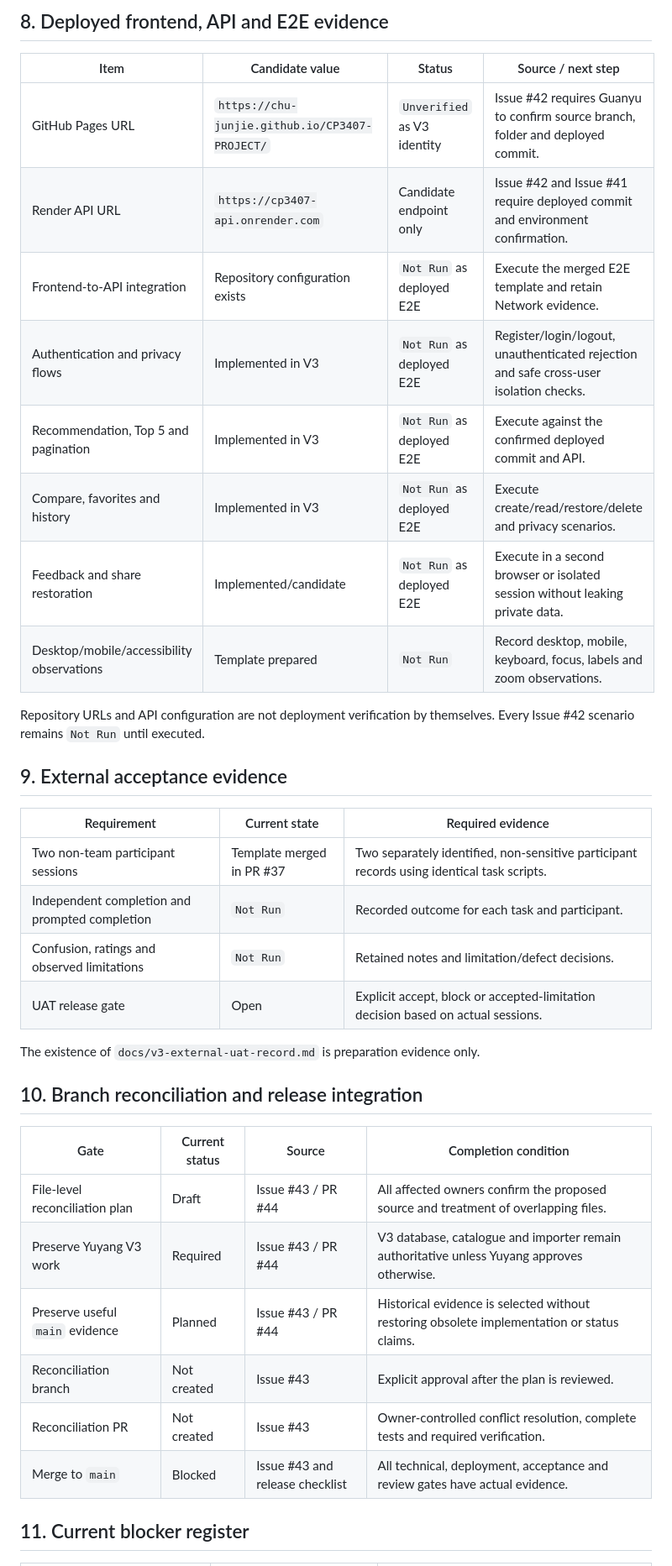
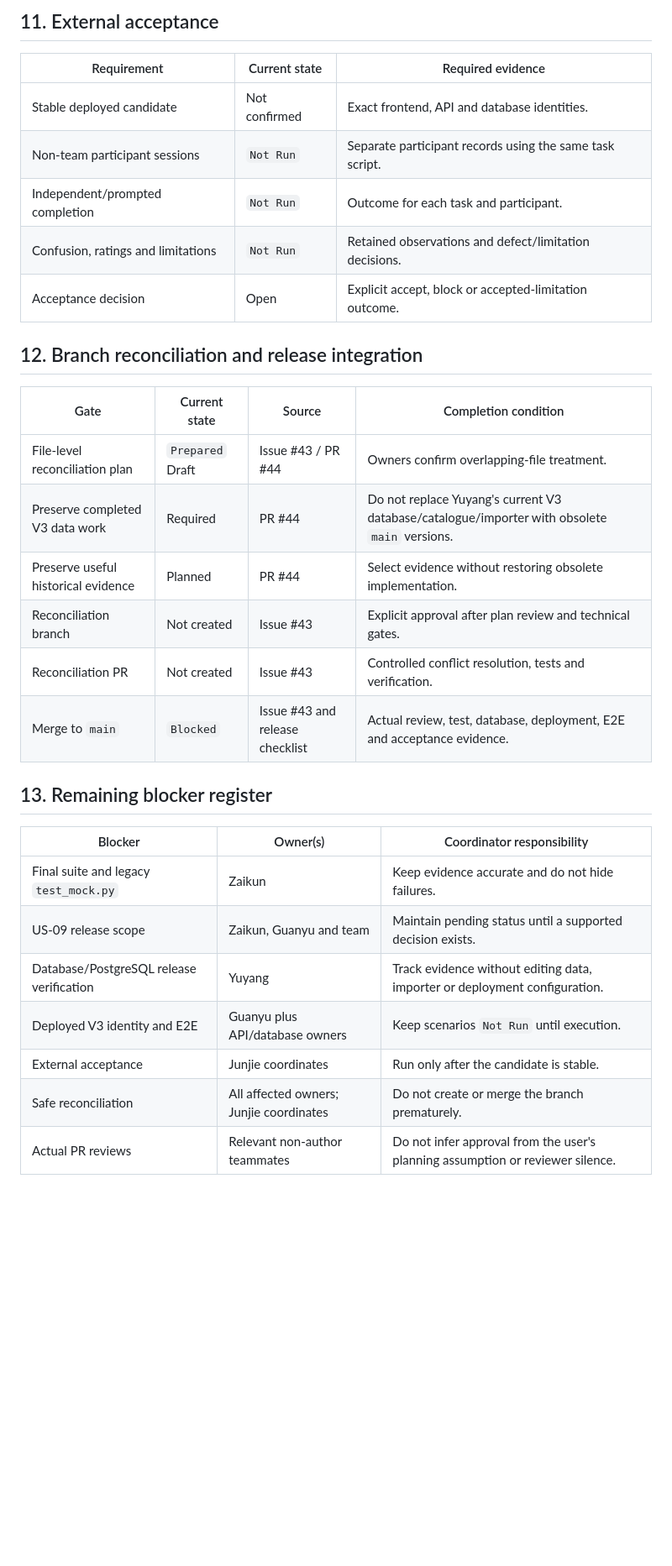
Before and after one commit to Chu-Junjie/CP3407-PROJECT, a Markdown page: docs/v3-release-evidence-index.md, the part around one of its changes. Shown at 84% size. Drawn GitHub-style; blank space fills up the shorter version.

```diff
--- a/docs/v3-release-evidence-index.md
+++ b/docs/v3-release-evidence-index.md
@@ -88,40 +121,34 @@ This index records that Yuyang's work is already implemented on the V3 branch. I
 
-## 8. Deployed frontend, API and E2E evidence
-
-| Item | Candidate value | Status | Source / next step |
-|---|---|---|---|
-| GitHub Pages URL | `https://chu-junjie.github.io/CP3407-PROJECT/` | `Unverified` as V3 identity | Issue #42 requires Guanyu to confirm source branch, folder and deployed commit. |
-| Render API URL | `https://cp3407-api.onrender.com` | Candidate endpoint only | Issue #42 and Issue #41 require deployed commit and environment confirmation. |
-| Frontend-to-API integration | Repository configuration exists | `Not Run` as deployed E2E | Execute the merged E2E template and retain Network evidence. |
-| Authentication and privacy flows | Implemented in V3 | `Not Run` as deployed E2E | Register/login/logout, unauthenticated rejection and safe cross-user isolation checks. |
-| Recommendation, Top 5 and pagination | Implemented in V3 | `Not Run` as deployed E2E | Execute against the confirmed deployed commit and API. |
-| Compare, favorites and history | Implemented in V3 | `Not Run` as deployed E2E | Execute create/read/restore/delete and privacy scenarios. |
-| Feedback and share restoration | Implemented/candidate | `Not Run` as deployed E2E | Execute in a second browser or isolated session without leaking private data. |
-| Desktop/mobile/accessibility observations | Template prepared | `Not Run` | Record desktop, mobile, keyboard, focus, labels and zoom observations. |
-
-Repository URLs and API configuration are not deployment verification by themselves. Every Issue #42 scenario remains `Not Run` until executed.
-
-## 9. External acceptance evidence
+## 11. External acceptance
 
 | Requirement | Current state | Required evidence |
 |---|---|---|
-| Two non-team participant sessions | Template merged in PR #37 | Two separately identified, non-sensitive participant records using identical task scripts. |
-| Independent completion and prompted completion | `Not Run` | Recorded outcome for each task and participant. |
-| Confusion, ratings and observed limitations | `Not Run` | Retained notes and limitation/defect decisions. |
-| UAT release gate | Open | Explicit accept, block or accepted-limitation decision based on actual sessions. |
+| Stable deployed candidate | Not confirmed | Exact frontend, API and database identities. |
+| Non-team participant sessions | `Not Run` | Separate participant records using the same task script. |
+| Independent/prompted completion | `Not Run` | Outcome for each task and participant. |
+| Confusion, ratings and limitations | `Not Run` | Retained observations and defect/limitation decisions. |
+| Acceptance decision | Open | Explicit accept, block or accepted-limitation outcome. |
 
-The existence of `docs/v3-external-uat-record.md` is preparation evidence only.
+## 12. Branch reconciliation and release integration
 
-## 10. Branch reconciliation and release integration
+| Gate | Current state | Source | Completion condition |
+|---|---|---|---|
+| File-level reconciliation plan | `Prepared` Draft | Issue #43 / PR #44 | Owners confirm overlapping-file treatment. |
+| Preserve completed V3 data work | Required | PR #44 | Do not replace Yuyang's current V3 database/catalogue/importer with obsolete `main` versions. |
+| Preserve useful historical evidence | Planned | PR #44 | Select evidence without restoring obsolete implementation. |
+| Reconciliation branch | Not created | Issue #43 | Explicit approval after plan review and technical gates. |
+| Reconciliation PR | Not created | Issue #43 | Controlled conflict resolution, tests and verification. |
+| Merge to `main` | `Blocked` | Issue #43 and release checklist | Actual review, test, database, deployment, E2E and acceptance evidence. |
 
-| Gate | Current status | Source | Completion condition |
-|---|---|---|---|
-| File-level reconciliation plan | Draft | Issue #43 / PR #44 | All affected owners confirm the proposed source and treatment of overlapping files. |
-| Preserve Yuyang V3 work | Required | Issue #43 / PR #44 | V3 database, catalogue and importer remain authoritative unless Yuyang approves otherwise. |
-| Preserve useful `main` evidence | Planned | Issue #43 / PR #44 | Historical evidence is selected without restoring obsolete implementation or status claims. |
-| Reconciliation branch | Not created | Issue #43 | Explicit approval after the plan is reviewed. |
-| Reconciliation PR | Not created | Issue #43 | Owner-controlled conflict resolution, complete tests and required verification. |
-| Merge to `main` | Blocked | Issue #43 and release checklist | All technical, deployment, acceptance and review gates have actual evidence. |
+## 13. Remaining blocker register
 
-## 11. Current blocker register
+| Blocker | Owner(s) | Coordinator responsibility |
+|---|---|---|
+| Final suite and legacy `test_mock.py` | Zaikun | Keep evidence accurate and do not hide failures. |
+| US-09 release scope | Zaikun, Guanyu and team | Maintain pending status until a supported decision exists. |
+| Database/PostgreSQL release verification | Yuyang | Track evidence without editing data, importer or deployment configuration. |
+| Deployed V3 identity and E2E | Guanyu plus API/database owners | Keep scenarios `Not Run` until execution. |
+| External acceptance | Junjie coordinates | Run only after the candidate is stable. |
+| Safe reconciliation | All affected owners; Junjie coordinates | Do not create or merge the branch prematurely. |
+| Actual PR reviews | Relevant non-author teammates | Do not infer approval from the user's planning assumption or reviewer silence. |
 
```
Also changed, not shown: other parts of docs/v3-release-evidence-index.md (+106 -92 lines).
